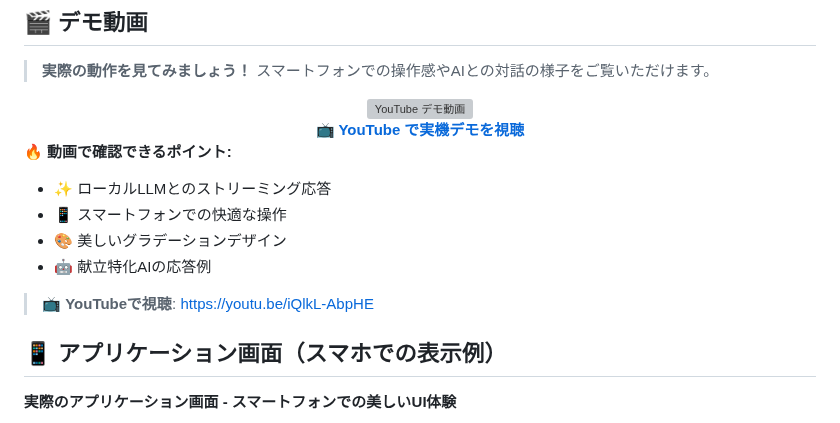
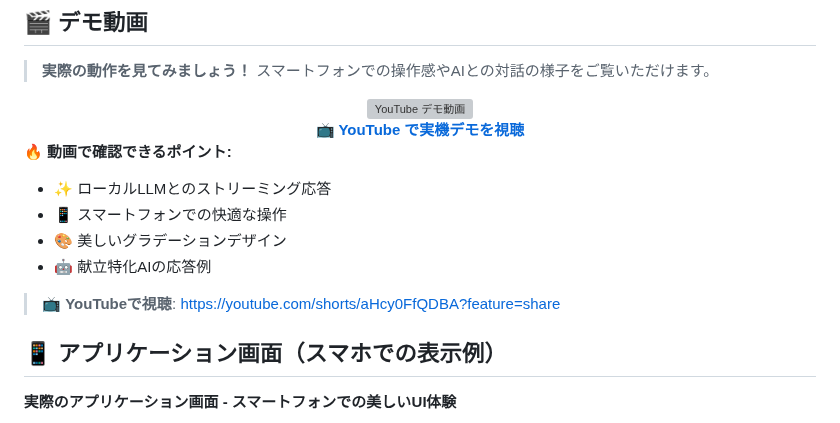
Before and after one commit to tomomo086/Recipe_SLM, a Markdown page: README.md, the part around one of its changes. Rendered like a GitHub page; grey boxes are pictures that could not be loaded.

Commit message:
youtube動画の更新

```diff
--- a/README.md
+++ b/README.md
@@ -58,7 +58,7 @@ LM StudioとローカルSLM（Small Language Model）を組み合わせた**完
 - 🎨 美しいグラデーションデザイン
 - 🤖 献立特化AIの応答例
 
-> 📺 **YouTubeで視聴**: [https://youtu.be/iQlkL-AbpHE](https://youtu.be/iQlkL-AbpHE)
+> 📺 **YouTubeで視聴**: [https://youtube.com/shorts/aHcy0FfQDBA?feature=share](https://youtube.com/shorts/aHcy0FfQDBA?feature=share)
 
 ## 📱 アプリケーション画面（スマホでの表示例）
 
```
Also changed, not shown: other parts of README.md (+3 -3 lines).
